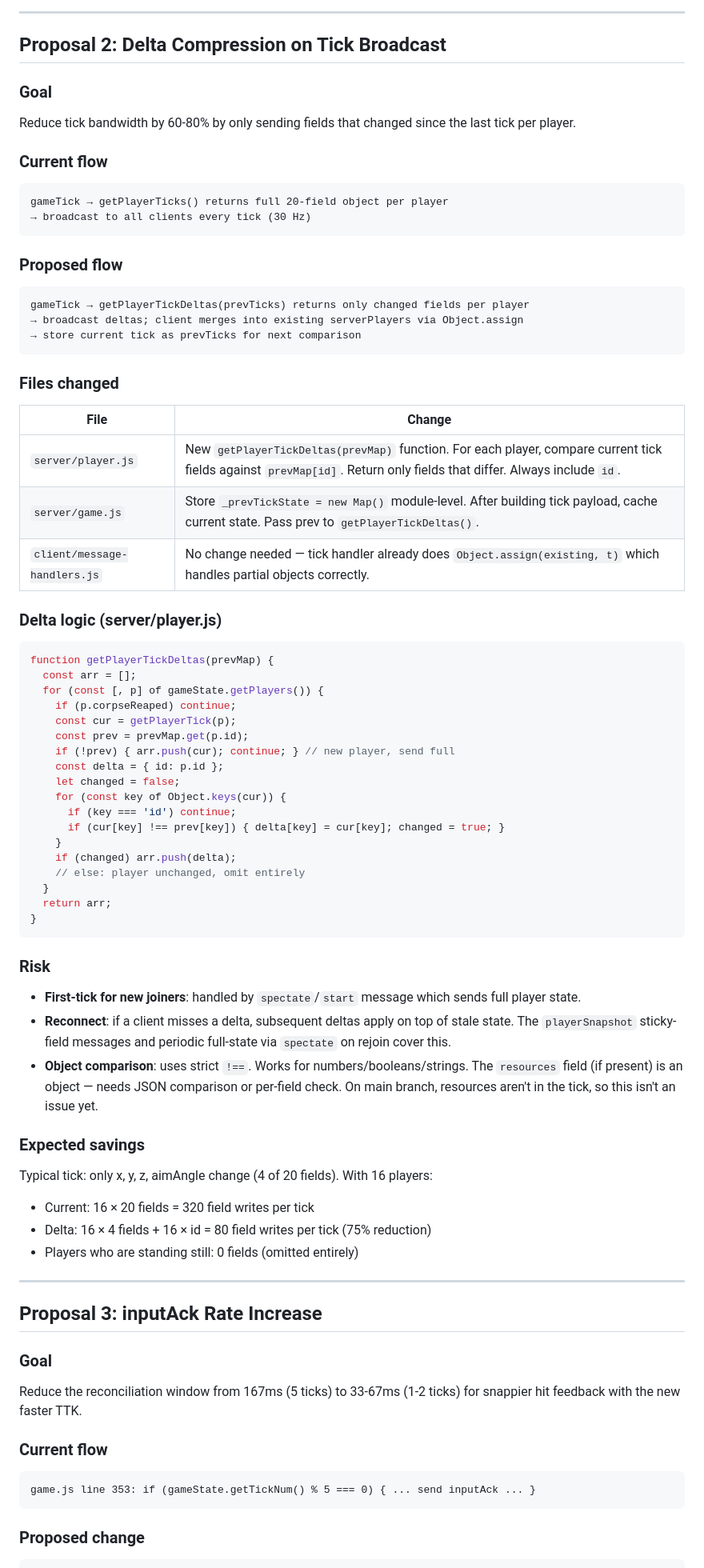
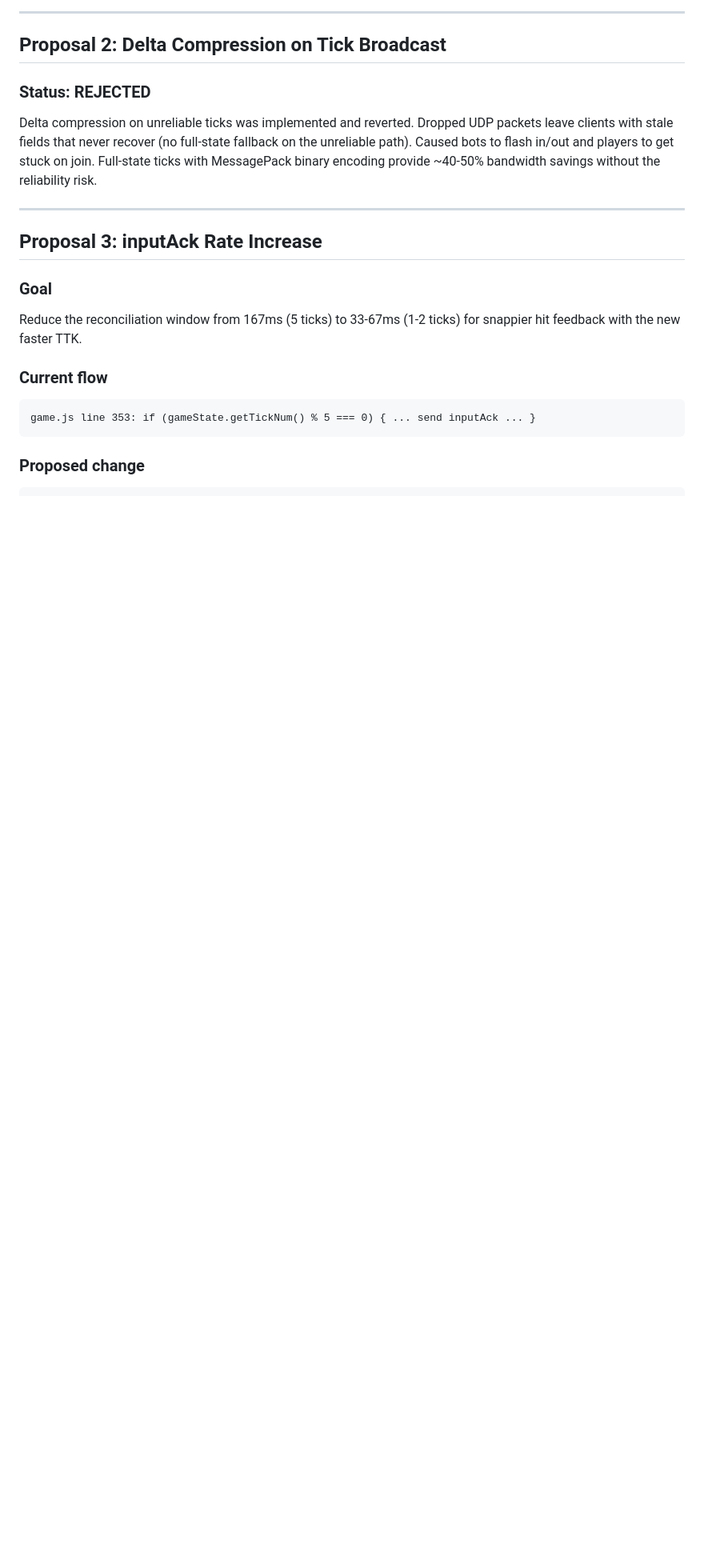
Before and after one commit to VoX/strawberry-cow-br, a Markdown page: docs/networking-tech-plan.md, the part around the change. Shown at 80% size. Rendered like a GitHub page; blank space fills up the shorter version.

Commit message:
Prune stale delta compression spec from networking tech plan
The implementation was attempted and reverted — replace the full
Proposal 2 spec with a short REJECTED note explaining why.

Co-Authored-By: Claude Opus 4.6 (1M context) <noreply@anthropic.com>

````diff
--- a/docs/networking-tech-plan.md
+++ b/docs/networking-tech-plan.md
@@ -46,61 +46,9 @@ Server: gameTick drain loop checks for jump flag → applies vz=230 + onGround=f
 
 ## Proposal 2: Delta Compression on Tick Broadcast
 
-### Goal
-Reduce tick bandwidth by 60-80% by only sending fields that changed since the last tick per player.
+### Status: REJECTED
 
-### Current flow
-```
-gameTick → getPlayerTicks() returns full 20-field object per player
-→ broadcast to all clients every tick (30 Hz)
-```
-
-### Proposed flow
-```
-gameTick → getPlayerTickDeltas(prevTicks) returns only changed fields per player
-→ broadcast deltas; client merges into existing serverPlayers via Object.assign
-→ store current tick as prevTicks for next comparison
-```
-
-### Files changed
-| File | Change |
-|------|--------|
-| `server/player.js` | New `getPlayerTickDeltas(prevMap)` function. For each player, compare current tick fields against `prevMap[id]`. Return only fields that differ. Always include `id`. |
-| `server/game.js` | Store `_prevTickState = new Map()` module-level. After building tick payload, cache current state. Pass prev to `getPlayerTickDeltas()`. |
-| `client/message-handlers.js` | No change needed — tick handler already does `Object.assign(existing, t)` which handles partial objects correctly. |
-
-### Delta logic (server/player.js)
-```js
-function getPlayerTickDeltas(prevMap) {
-  const arr = [];
-  for (const [, p] of gameState.getPlayers()) {
-    if (p.corpseReaped) continue;
-    const cur = getPlayerTick(p);
-    const prev = prevMap.get(p.id);
-    if (!prev) { arr.push(cur); continue; } // new player, send full
-    const delta = { id: p.id };
-    let changed = false;
-    for (const key of Object.keys(cur)) {
-      if (key === 'id') continue;
-      if (cur[key] !== prev[key]) { delta[key] = cur[key]; changed = true; }
-    }
-    if (changed) arr.push(delta);
-    // else: player unchanged, omit entirely
-  }
-  return arr;
-}
-```
-
-### Risk
-- **First-tick for new joiners**: handled by `spectate`/`start` message which sends full player state.
-- **Reconnect**: if a client misses a delta, subsequent deltas apply on top of stale state. The `playerSnapshot` sticky-field messages and periodic full-state via `spectate` on rejoin cover this.
-- **Object comparison**: uses strict `!==`. Works for numbers/booleans/strings. The `resources` field (if present) is an object — needs JSON comparison or per-field check. On main branch, resources aren't in the tick, so this isn't an issue yet.
-
-### Expected savings
-Typical tick: only x, y, z, aimAngle change (4 of 20 fields). With 16 players:
-- Current: 16 × 20 fields = 320 field writes per tick
-- Delta: 16 × 4 fields + 16 × id = 80 field writes per tick (75% reduction)
-- Players who are standing still: 0 fields (omitted entirely)
+Delta compression on unreliable ticks was implemented and reverted. Dropped UDP packets leave clients with stale fields that never recover (no full-state fallback on the unreliable path). Caused bots to flash in/out and players to get stuck on join. Full-state ticks with MessagePack binary encoding provide ~40-50% bandwidth savings without the reliability risk.
 
 ---
 
````
